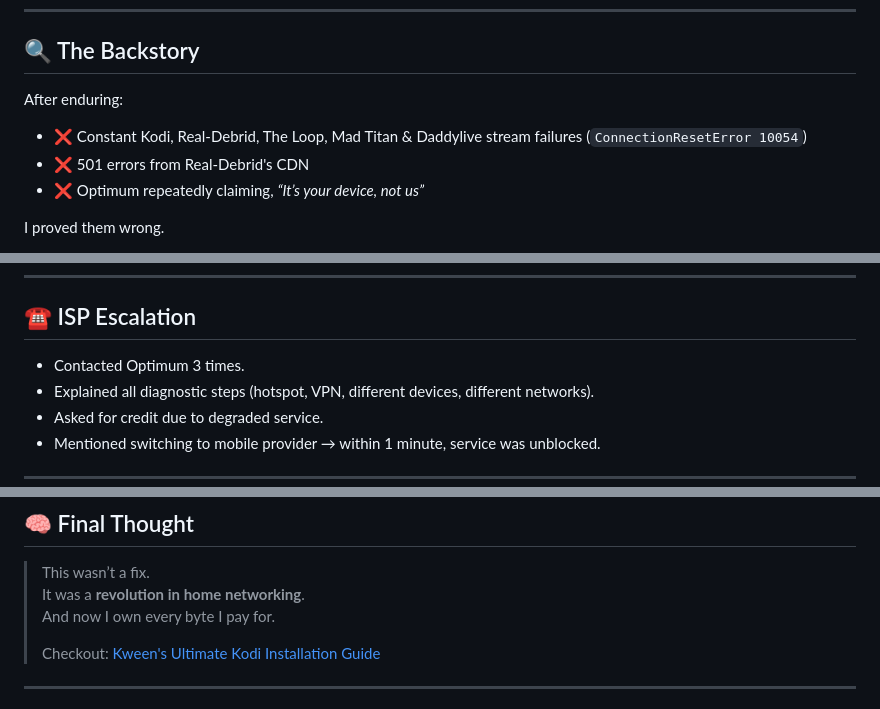
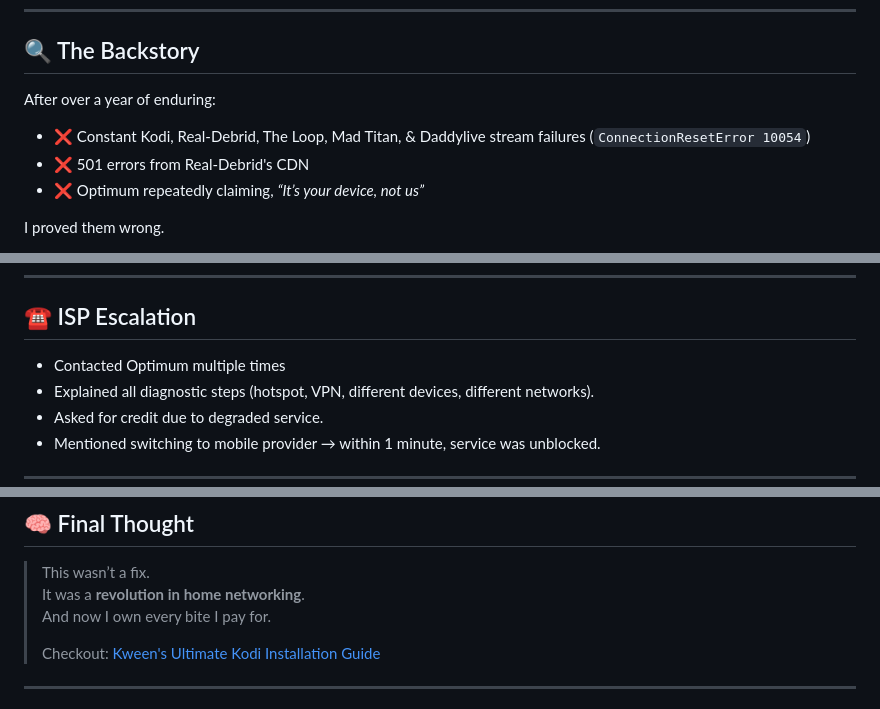
Before and after one commit to KweenMother/Kween-of-Kodi, a Markdown page: README.md, 3 parts joined by grey strips. Drawn GitHub-style.

```diff
--- a/README.md
+++ b/README.md
@@ -6,8 +6,8 @@
 ---
 
 ## 🔍 The Backstory
-After enduring:
-- ❌ Constant Kodi, Real-Debrid, The Loop, Mad Titan & Daddylive stream failures (`ConnectionResetError 10054`)
+After over a year of enduring:
+- ❌ Constant Kodi, Real-Debrid, The Loop, Mad Titan, & Daddylive stream failures (`ConnectionResetError 10054`)
 - ❌ 501 errors from Real-Debrid's CDN
 - ❌ Optimum repeatedly claiming, *“It’s your device, not us”*
 
@@ -84,7 +84,7 @@ I proved them wrong.
 ---
 
 ## ☎️ ISP Escalation
-- Contacted Optimum 3 times.
+- Contacted Optimum multiple times
 - Explained all diagnostic steps (hotspot, VPN, different devices, different networks).
 - Asked for credit due to degraded service.
 - Mentioned switching to mobile provider → within 1 minute, service was unblocked.
@@ -155,7 +155,7 @@ I proved them wrong.
 
 > This wasn’t a fix.
 > It was a **revolution in home networking**.
-> And now I own every byte I pay for.
+> And now I own every bite I pay for.
 >
 > Checkout: [Kween's Ultimate Kodi Installation Guide](https://kweenmother.github.io/Kween-of-Kodi/)
 
```
